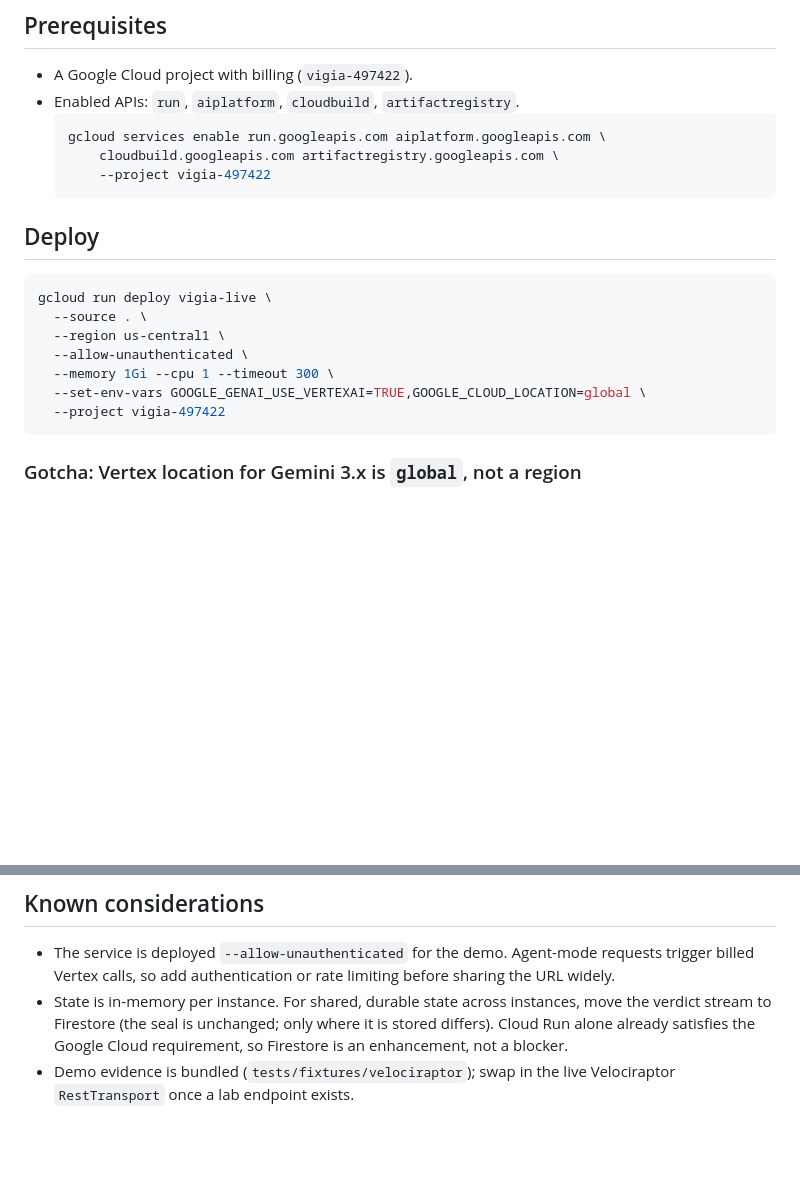
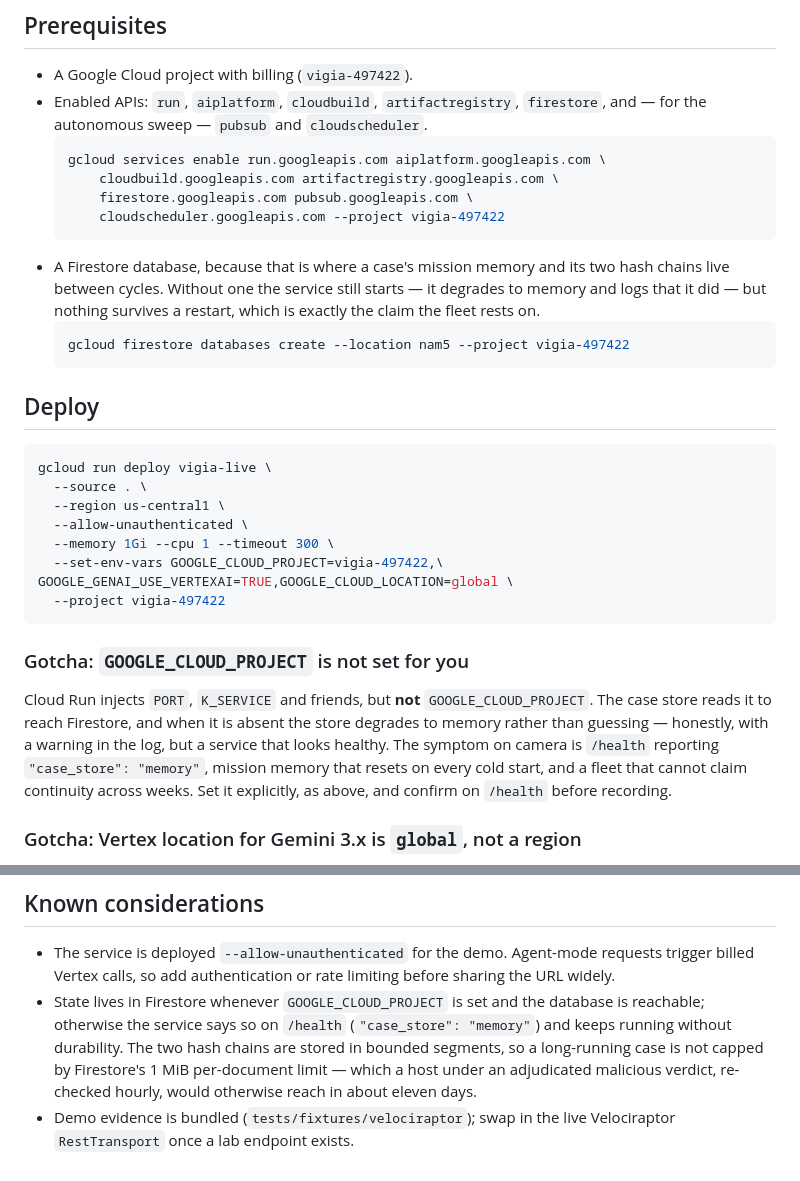
Before and after one commit to annatchijova/annaconda, a Markdown page: DEPLOY.md, 2 parts joined by grey strips. Rendered like a GitHub page; blank space fills up the shorter version.

Commit message:
DEPLOY.md: the runbook was missing the variable the fleet rests on
Cloud Run injects PORT and K_SERVICE but not GOOGLE_CLOUD_PROJECT, and the
case store reads that to reach Firestore. Absent, it degrades to memory —
honestly and with a warning, but the service still looks healthy while mission
memory resets on every cold start and the fleet's continuity claim quietly
stops being true. The deploy command now sets it, with the symptom written
down next to it.

Also: Firestore, Pub/Sub and Cloud Scheduler added to the API enablement (the
sweep needs all three), a database-creation step that says why it matters, and
the stale "state is in-memory per instance" note replaced — it predates the
case store and now contradicts what /health reports.

Co-Authored-By: Claude Opus 5 <noreply@anthropic.com>
Claude-Session: https://claude.ai/code/session_01PHGA8Kuf1wKzpTMh4qVDQ1

````diff
--- a/DEPLOY.md
+++ b/DEPLOY.md
@@ -19,11 +19,21 @@ Google Agent Framework (ADK), and a Google Cloud service (Cloud Run).
 ## Prerequisites
 
 - A Google Cloud project with billing (`vigia-497422`).
-- Enabled APIs: `run`, `aiplatform`, `cloudbuild`, `artifactregistry`.
+- Enabled APIs: `run`, `aiplatform`, `cloudbuild`, `artifactregistry`,
+  `firestore`, and — for the autonomous sweep — `pubsub` and
+  `cloudscheduler`.
   ```bash
   gcloud services enable run.googleapis.com aiplatform.googleapis.com \
       cloudbuild.googleapis.com artifactregistry.googleapis.com \
-      --project vigia-497422
+      firestore.googleapis.com pubsub.googleapis.com \
+      cloudscheduler.googleapis.com --project vigia-497422
+  ```
+- A Firestore database, because that is where a case's mission memory and its
+  two hash chains live between cycles. Without one the service still starts —
+  it degrades to memory and logs that it did — but nothing survives a restart,
+  which is exactly the claim the fleet rests on.
+  ```bash
+  gcloud firestore databases create --location nam5 --project vigia-497422
   ```
 
 ## Deploy
@@ -34,9 +44,20 @@ gcloud run deploy vigia-live \
   --region us-central1 \
   --allow-unauthenticated \
   --memory 1Gi --cpu 1 --timeout 300 \
-  --set-env-vars GOOGLE_GENAI_USE_VERTEXAI=TRUE,GOOGLE_CLOUD_LOCATION=global \
+  --set-env-vars GOOGLE_CLOUD_PROJECT=vigia-497422,\
+GOOGLE_GENAI_USE_VERTEXAI=TRUE,GOOGLE_CLOUD_LOCATION=global \
   --project vigia-497422
 ```
+
+### Gotcha: `GOOGLE_CLOUD_PROJECT` is not set for you
+
+Cloud Run injects `PORT`, `K_SERVICE` and friends, but **not**
+`GOOGLE_CLOUD_PROJECT`. The case store reads it to reach Firestore, and when it
+is absent the store degrades to memory rather than guessing — honestly, with a
+warning in the log, but a service that looks healthy. The symptom on camera is
+`/health` reporting `"case_store": "memory"`, mission memory that resets on
+every cold start, and a fleet that cannot claim continuity across weeks.
+Set it explicitly, as above, and confirm on `/health` before recording.
 
 ### Gotcha: Vertex location for Gemini 3.x is `global`, not a region
 
@@ -136,9 +157,12 @@ reports `requires_authenticated_principal`.
 - The service is deployed `--allow-unauthenticated` for the demo. Agent-mode
   requests trigger billed Vertex calls, so add authentication or rate limiting
   before sharing the URL widely.
-- State is in-memory per instance. For shared, durable state across instances,
-  move the verdict stream to Firestore (the seal is unchanged; only where it
-  is stored differs). Cloud Run alone already satisfies the Google Cloud
-  requirement, so Firestore is an enhancement, not a blocker.
+- State lives in Firestore whenever `GOOGLE_CLOUD_PROJECT` is set and the
+  database is reachable; otherwise the service says so on `/health`
+  (`"case_store": "memory"`) and keeps running without durability. The two hash
+  chains are stored in bounded segments, so a long-running case is not capped
+  by Firestore's 1 MiB per-document limit — which a host under an adjudicated
+  malicious verdict, re-checked hourly, would otherwise reach in about eleven
+  days.
 - Demo evidence is bundled (`tests/fixtures/velociraptor`); swap in the live
   Velociraptor `RestTransport` once a lab endpoint exists.
````
